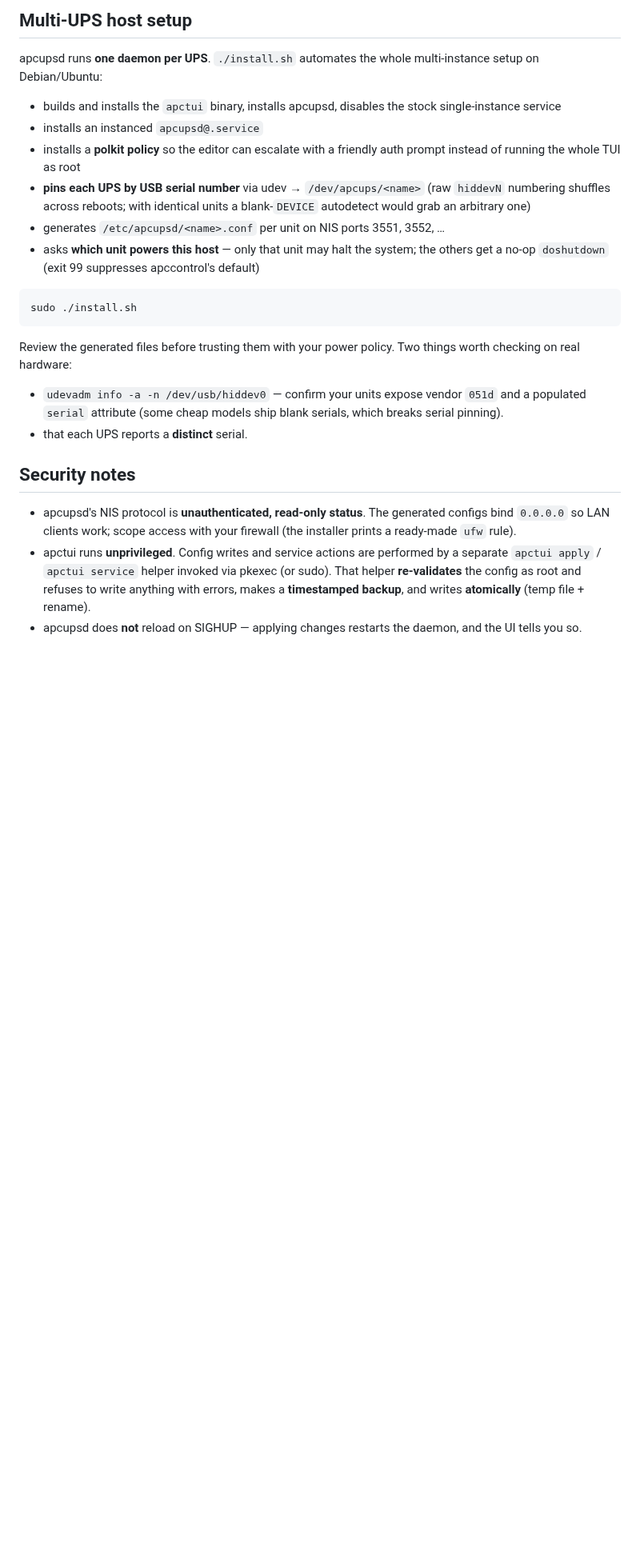
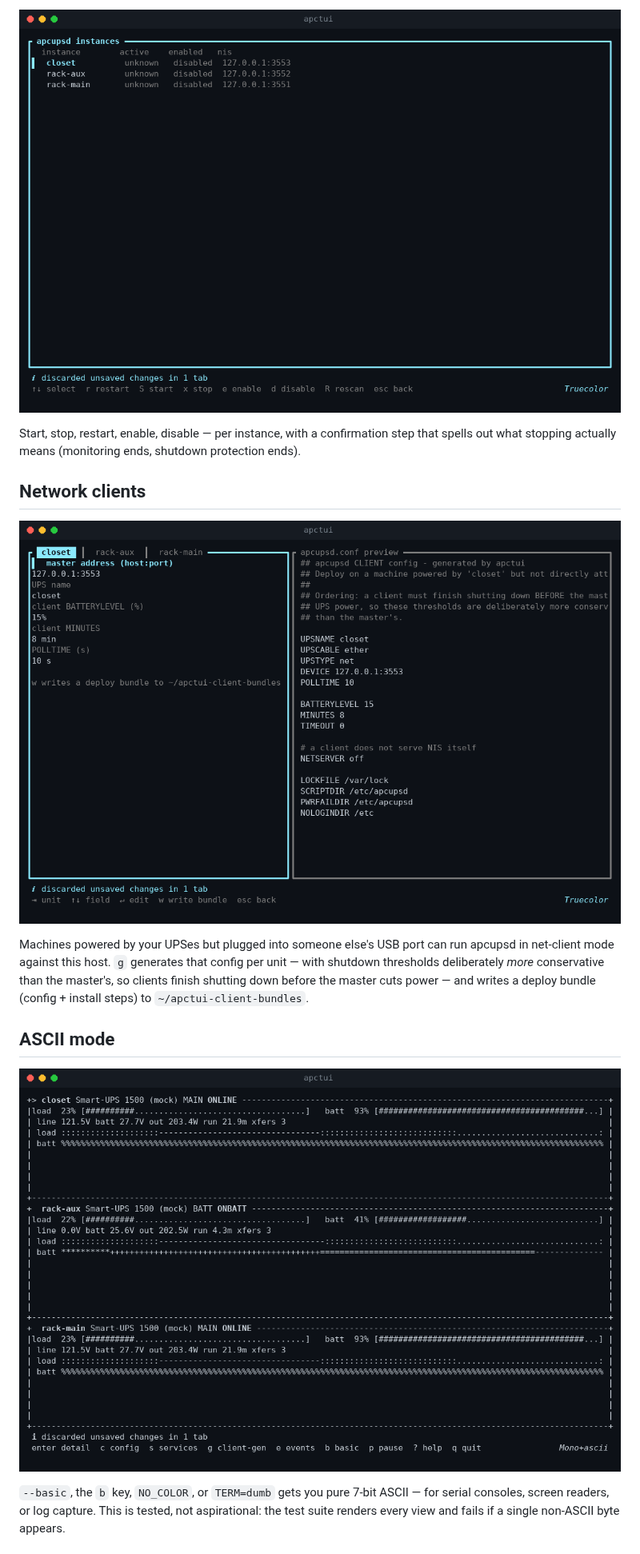
Before and after one commit to b3p3k0/apctui, a Markdown page: README.md, the part around one of its changes. Shown at 80% size. Drawn GitHub-style; pictures changed too: docs/screenshots/basic.png (added), docs/screenshots/clientgen.png (added), docs/screenshots/services.png (added); blank space fills up the shorter version.

````diff
--- a/README.md
+++ b/README.md
@@ -124,43 +107,26 @@ addr = "127.0.0.1:3552"
 
-## Multi-UPS host setup
+![services](docs/screenshots/services.png)
 
-apcupsd runs **one daemon per UPS**. `./install.sh` automates the whole
-multi-instance setup on Debian/Ubuntu:
+Start, stop, restart, enable, disable — per instance, with a confirmation
+step that spells out what stopping actually means (monitoring ends, shutdown
+protection ends).
 
-- builds and installs the `apctui` binary, installs apcupsd, disables the
-  stock single-instance service
-- installs an instanced `apcupsd@.service`
-- installs a **polkit policy** so the editor can escalate with a friendly auth
-  prompt instead of running the whole TUI as root
-- **pins each UPS by USB serial number** via udev → `/dev/apcups/<name>`
-  (raw `hiddevN` numbering shuffles across reboots; with identical units a
-  blank-`DEVICE` autodetect would grab an arbitrary one)
-- generates `/etc/apcupsd/<name>.conf` per unit on NIS ports 3551, 3552, …
-- asks **which unit powers this host** — only that unit may halt the system;
-  the others get a no-op `doshutdown` (exit 99 suppresses apccontrol's default)
+## Network clients
 
-```sh
-sudo ./install.sh
-```
+![client generator](docs/screenshots/clientgen.png)
 
-Review the generated files before trusting them with your power policy. Two
-things worth checking on real hardware:
+Machines powered by your UPSes but plugged into someone else's USB port can
+run apcupsd in net-client mode against this host. `g` generates that config
+per unit — with shutdown thresholds deliberately *more* conservative than the
+master's, so clients finish shutting down before the master cuts power — and
+writes a deploy bundle (config + install steps) to `~/apctui-client-bundles`.
 
-- `udevadm info -a -n /dev/usb/hiddev0` — confirm your units expose vendor
-  `051d` and a populated `serial` attribute (some cheap models ship blank
-  serials, which breaks serial pinning).
-- that each UPS reports a **distinct** serial.
+## ASCII mode
 
-## Security notes
+![basic mode](docs/screenshots/basic.png)
 
-- apcupsd's NIS protocol is **unauthenticated, read-only status**. The
-  generated configs bind `0.0.0.0` so LAN clients work; scope access with your
-  firewall (the installer prints a ready-made `ufw` rule).
-- apctui runs **unprivileged**. Config writes and service actions are performed
-  by a separate `apctui apply` / `apctui service` helper invoked via pkexec
-  (or sudo). That helper **re-validates** the config as root and refuses to
-  write anything with errors, makes a **timestamped backup**, and writes
-  **atomically** (temp file + rename).
-- apcupsd does **not** reload on SIGHUP — applying changes restarts the daemon,
-  and the UI tells you so.
+`--basic`, the `b` key, `NO_COLOR`, or `TERM=dumb` gets you pure 7-bit ASCII —
+for serial consoles, screen readers, or log capture. This is tested, not
+aspirational: the test suite renders every view and fails if a single
+non-ASCII byte appears.
 
````
Also changed, not shown: other parts of README.md (+100 -107 lines), docs/screenshots/dashboard.png (added), docs/screenshots/editor-diff.png (added), docs/screenshots/editor.png (added).
